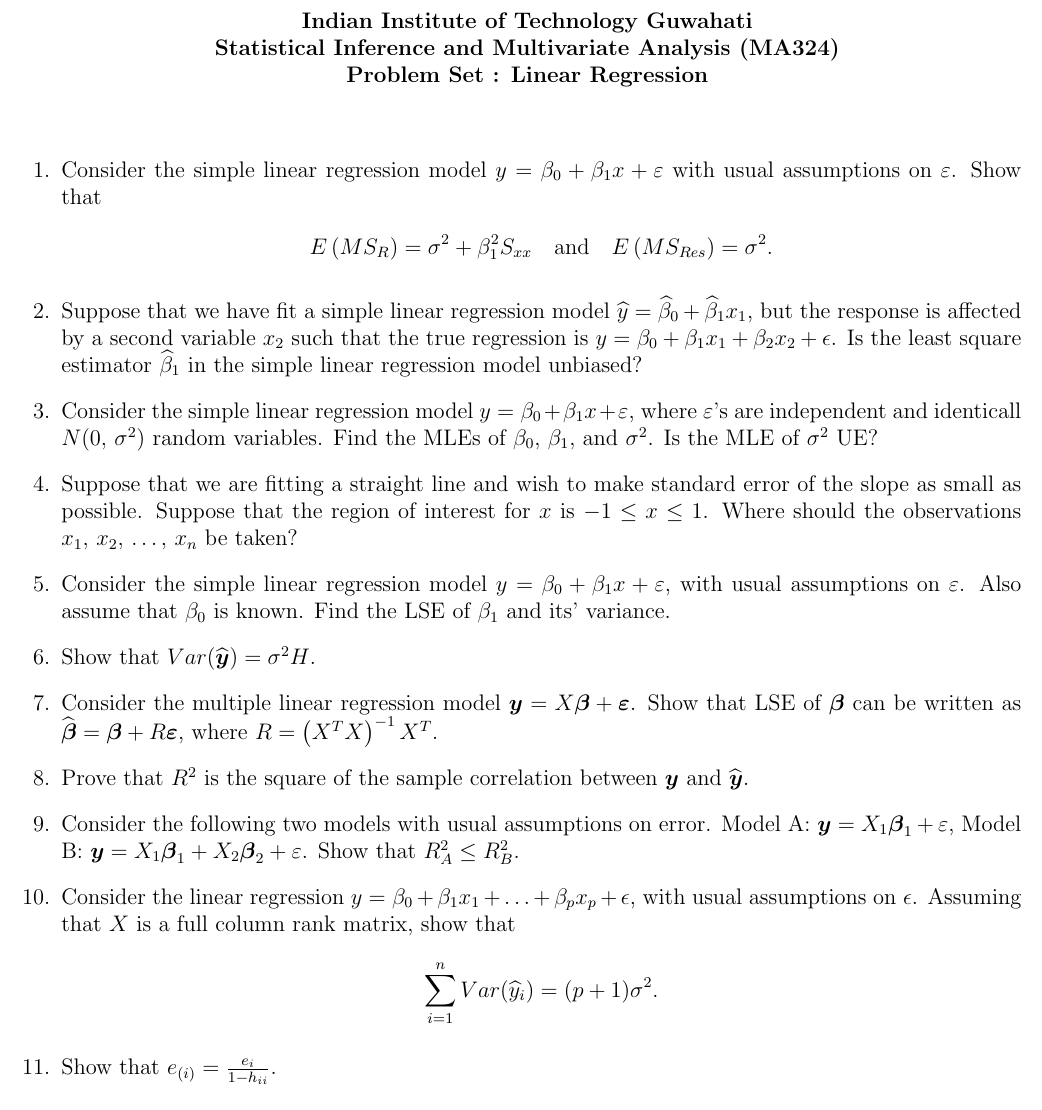
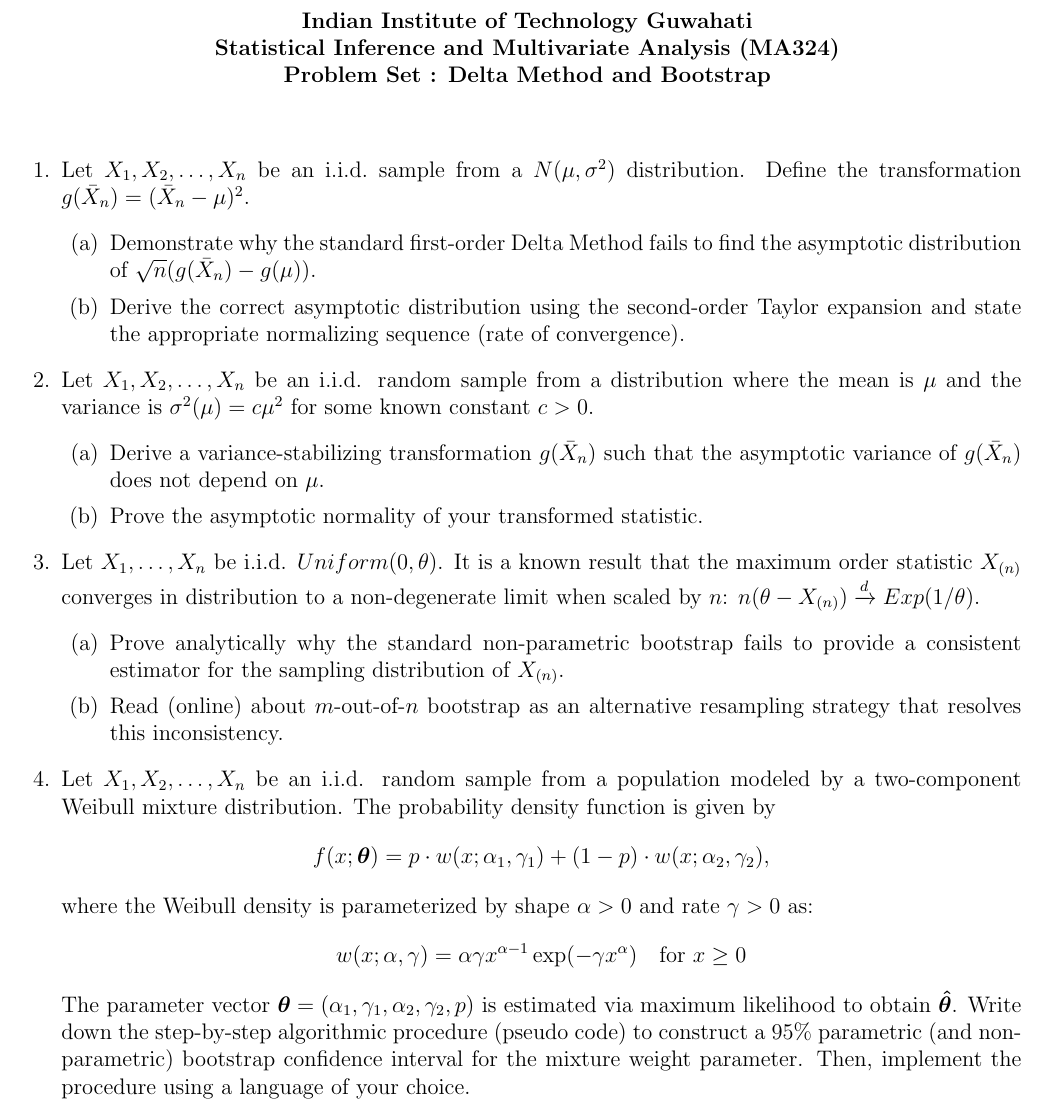
Before and after one commit to ayonganguly/MA324-2026, a LaTeX problem sheet (ProblemSets/P01-CI.tex): part of the page, cut so that both start at the same text. Compiled offline with pdfLaTeX.

Commit message:
Problem sets 01 (on Delta Method and Bootstrap) and 02 (on LR) added

```diff
--- a/ProblemSets/P01-CI.tex
+++ b/ProblemSets/P01-CI.tex
@@ -8,25 +8,13 @@
 \usepackage{tikz}
 \usetikzlibrary{arrows,automata}
 
-% \newcommand{\uD}{\underline{D}}
-% \newcommand{\uL}{\underline{L}}
-% \newcommand{\uLzero}{\underline{L_0}}
-% \newcommand{\uP}{\underline{P}}
-% \newcommand{\uY}{\underline{Y}}
-% \newcommand{\ubeta}{\underline{\beta}}
-% \newcommand{\ulam}{\underline{\lambda}}
-% \newcommand{\uep}{\underline{\epsilon}}
-% \newcommand{\uzero}{\underline{0}}
-% \newcommand{\bX}{\boldsymbol{X}}
-% \newcommand{\bI}{\boldsymbol{I}}
-
 \begin{document}
 
 \parskip = 10pt
 
 \begin{center}
    \textbf{Indian Institute of Technology Guwahati\\ Statistical Inference and
-      Multivariate Analysis (MA324) \\ Problem Set : Linear Regression}
+   Multivariate Analysis (MA324) \\ Problem Set : Delta Method and Bootstrap}
 \end{center}
 
 %\doublespacing
@@ -34,85 +22,109 @@
 
 \begin{enumerate}[leftmargin=*]
 
-   % \item Consider the simple linear regression model $y=\beta_0 + \beta_1 x +
-   %    \varepsilon$, with usual assumptions on $\varepsilon$. Show that
-   %    \begin{align*}
-   %       Cov\left( \widehat{\beta}_0,\, \widehat{\beta}_1 \right) = - \frac{\overline{x}
-   %       \sigma^2}{S_{xx}} \quad\text{and}\quad Cov\left( \overline{y},\,
-   %    \widehat{\beta}_0 \right) = \frac{\sigma^2}{n}.
-   %    \end{align*}
+   \item Let $X_1, X_2, \dots, X_n$ be an i.i.d.~sample from a $N(\mu,
+      \sigma^2)$ distribution. Define the transformation $g(\bar{X}_n) =
+      (\bar{X}_n - \mu)^2$.
+      \begin{enumerate}
+         \item[(a)] Demonstrate why the standard first-order Delta Method fails
+            to find the asymptotic distribution of $\sqrt{n}(g(\bar{X}_n) -
+            g(\mu))$.
+         \item[(b)] Derive the correct asymptotic distribution using the
+            second-order Taylor expansion and state the appropriate normalizing
+            sequence (rate of convergence).
+      \end{enumerate}
 
-   \item Consider the simple linear regression model $y=\beta_0 + \beta_1 x +
-      \varepsilon$ with usual assumptions on $\varepsilon$. Show that
-      \begin{align*}
-         E\left( MS_R \right) = \sigma^2 + \beta_1^2 S_{xx} \quad\text{and}\quad E\left(
-         MS_{Res} \right) = \sigma^2.
-      \end{align*}
+      % \vspace{0.5cm}
+      % \noindent\textbf{Solution:}
+      %
+      % \noindent\textbf{(a) Failure of the First-Order Method:} \\
+      % The first-order Delta method relies on the Taylor expansion
+      % $g(\bar{X}_n) \approx g(\mu) + g'(\mu)(\bar{X}_n - \mu)$. The asymptotic
+      % variance is given by $[g'(\mu)]^2 \sigma^2$. Here, $g(x) = (x - \mu)^2$,
+      % so $g'(x) = 2(x - \mu)$. Evaluated at the true mean, $g'(\mu) = 2(\mu -
+      % \mu) = 0$. Consequently, $\sqrt{n}(g(\bar{X}_n) - g(\mu))
+      % \xrightarrow{d} N(0, 0)$. The asymptotic distribution collapses to a
+      % degenerate point mass at zero, providing no useful information about the
+      % sampling variability.
+      %
+      % \vspace{0.3cm}
+      % \noindent\textbf{(b) Second-Order Derivation:} \\
+      % Because the first derivative vanishes, we must use the second-order Taylor expansion:
+      % $$g(\bar{X}_n) \approx g(\mu) + g'(\mu)(\bar{X}_n - \mu) + \frac{1}{2}g''(\mu)(\bar{X}_n - \mu)^2$$
+      % Since $g(\mu) = 0$, $g'(\mu) = 0$, and $g''(x) = 2$ everywhere, this simplifies exactly to:
+      % $$g(\bar{X}_n) - g(\mu) = \frac{1}{2}(2)(\bar{X}_n - \mu)^2 = (\bar{X}_n - \mu)^2$$
+      % To find a non-degenerate limiting distribution, we scale by $n$ (not $\sqrt{n}$):
+      % $$n(g(\bar{X}_n) - g(\mu)) = n(\bar{X}_n - \mu)^2 = \left( \sqrt{n}
+      % \frac{\bar{X}_n - \mu}{\sigma} \right)^2 \sigma^2$$
+      % By the Central Limit Theorem, $\sqrt{n}(\bar{X}_n - \mu)/\sigma
+      % \xrightarrow{d} Z \sim N(0,1)$. The square of a standard normal is a
+      % Chi-square random variable with 1 degree of freedom. Therefore:
+      % $$n(g(\bar{X}_n) - g(\mu)) \xrightarrow{d} \sigma^2 \chi^2_1$$
+      % The appropriate normalizing sequence is $n$.
+      %
+      % \vspace{1cm}
 
-   \item Suppose that we have fit a simple linear regression model $\widehat
-      y=\widehat\beta_0+\widehat\beta_1x_1$, but the response is affected by a second
-      variable $x_2$ such that the true regression is
-      $y=\beta_0+\beta_1x_1+\beta_2x_2+\epsilon$. Is the least square estimator
-      $\widehat\beta_1$ in the simple linear regression model unbiased?
+   \item Let $X_1, X_2, \dots, X_n$ be an i.i.d. random sample from a
+      distribution where the mean is $\mu$ and the variance is $\sigma^2(\mu) =
+      c\mu^2$ for some known constant $c > 0$.
+      \begin{enumerate}
+         \item[(a)] Derive a variance-stabilizing transformation $g(\bar{X}_n)$
+            such that the asymptotic variance of $g(\bar{X}_n)$ does not depend
+            on $\mu$.
+         \item[(b)] Prove the asymptotic normality of your transformed statistic.
+      \end{enumerate}
 
-   \item Consider the simple linear regression model $y=\beta_0 + \beta_1 x +
-      \varepsilon$, where $\varepsilon$'s are independent and identicall $N(0,\,\sigma^2)$
-      random variables. Find the MLEs of $\beta_0$, $\beta_1$, and $\sigma^2$. Is the MLE
-      of $\sigma^2$ UE?
+      % \vspace{0.5cm}
+      % \noindent\textbf{Solution:}
+      %
+      % \noindent\textbf{(a) Derivation:} \\
+      % We require the Delta method variance, $[g'(\mu)]^2 \sigma^2(\mu)$, to
+      % equal a constant, say $1$. Given $\sigma^2(\mu) = c\mu^2$:
+      % $$[g'(\mu)]^2 c\mu^2 = 1 \implies g'(\mu) = \frac{1}{\sqrt{c}\mu}$$
+      % Integrating with respect to $\mu$ gives the transformation:
+      % $$g(\mu) = \frac{1}{\sqrt{c}} \ln(\mu) + k$$
+      % Setting $k=0$, the variance-stabilizing transformation is $g(\bar{X}_n)
+      % = \frac{1}{\sqrt{c}} \ln(\bar{X}_n)$.
+      %
+      % \vspace{0.3cm}
+      % \noindent\textbf{(b) Proof of Normality:} \\
+      % By the CLT, $\sqrt{n}(\bar{X}_n - \mu) \xrightarrow{d} N(0, c\mu^2)$.
+      % Applying the Delta method with $g(x) = \frac{1}{\sqrt{c}} \ln(x)$:
+      % $$\sqrt{n}(g(\bar{X}_n) - g(\mu)) \xrightarrow{d} N\left(0, [g'(\mu)]^2 c\mu^2\right)$$
+      % $$\sqrt{n}\left( \frac{1}{\sqrt{c}} \ln(\bar{X}_n) - \frac{1}{\sqrt{c}}
+      % \ln(\mu) \right) \xrightarrow{d} N\left(0, \left( \frac{1}{\sqrt{c}\mu}
+      % \right)^2 c\mu^2\right) = N(0, 1)$$
+      %
+      % \vspace{1cm}
 
-   \item Suppose that we are fitting a straight line and wish to make standard error of
-      the slope as small as possible. Suppose that the region of interest for $ x$ is
-      $-1\le x\le 1$. Where should the observations $x_1,\,x_2,\,\ldots,\,x_n$ be taken?
+   \item Let $X_1, \dots, X_n$ be i.i.d. $Uniform(0, \theta)$. It is a known
+      result that the maximum order statistic $X_{(n)}$ converges in
+      distribution to a non-degenerate limit when scaled by $n$: $n(\theta -
+      X_{(n)}) \xrightarrow{d} Exp(1/\theta)$.
+      \begin{enumerate}
+         \item[(a)] Prove analytically why the standard non-parametric bootstrap
+            fails to provide a consistent estimator for the sampling
+            distribution of $X_{(n)}$.
+         \item[(b)] Read (online) about $m$-out-of-$n$ bootstrap as an
+            alternative resampling strategy that resolves this inconsistency.
+      \end{enumerate}
 
-   \item Consider the simple linear regression model $y=\beta_0 + \beta_1 x +
-      \varepsilon$, with usual assumptions on $\varepsilon$. Also assume that $\beta_0$ is
-      known. Find the LSE of $\beta_1$ and its' variance.
-
-   % \item Consider the multiple linear regression model
-   %    $$y=\beta_0+\beta_1x_1+\beta_2x_2+\beta_3x_3+\beta_4x_4+\varepsilon.$$
-   %    Using the procedure for testing a general linear hypothesis, show how to test
-   %    \begin{enumerate}
-   %       \item $H_0:\,\beta_1=\beta_2,\,\beta_3=\beta_4$.
-   %       \item $H_0:\,\beta_1-2\beta_2=4\beta_3,\,\beta_1+2\beta_2=0$.
-   %    \end{enumerate}
-
-   % \item Prove that the matrices $H$ and $I-H$ are idempotent.
-
-   \item Show that $Var(\widehat{\boldsymbol{y}})=\sigma^2 H$.
-
-   \item Consider the multiple linear regression model $\boldsymbol{y} = X
-      \boldsymbol{\beta} + \boldsymbol{\varepsilon}$. Show that LSE of
-      $\boldsymbol{\beta}$ can be written as $\widehat{\boldsymbol{\beta}} =
-      \boldsymbol{\beta} + R \boldsymbol{\varepsilon}$, where $R=\left( X^T X
-      \right)^{-1}X^T$.
-
-   % \item Show that the residual from a linear regression model can be expressed as
-   %    $\boldsymbol{e} = \left( I-H \right)\boldsymbol{\varepsilon}$.
-
-   \item Prove that $R^2$ is the square of the sample correlation between
-      $\boldsymbol{y}$ and $\widehat{\boldsymbol{y}}$.
-
-   \item Consider the following two models with usual assumptions on error.
-      Model A: $\boldsymbol{y} = X_1\boldsymbol{\beta}_1 + \varepsilon$,
-      Model B: $\boldsymbol{y} = X_1\boldsymbol{\beta}_1 + X_2\boldsymbol{\beta}_2 +
-      \varepsilon$.
-      Show that $R^2_A\le R^2_B$.
-
-   % \item Show that the residual from a linear regression model can be expressed as
-   %    $\boldsymbol{e} = \left( I-H \right)\boldsymbol{\varepsilon}$.
-
-   \item Consider the linear regression $y=\beta_0+\beta_1x_1+\ldots+\beta_px_p+\epsilon$,
-      with usual assumptions on $\epsilon$. Assuming that $X$ is a full column rank
-      matrix, show that $$\sum_{i=1}^nVar(\widehat y_i)=(p+1)\sigma^2.$$
-
-   % \item Show that $0\le h_{ii}\le 1$.
-
-   \item Show that $e_{(i)} = \frac{e_i}{1-h_{ii}}$.
-
-   % \item In the setup of multiple linear regression, show that $Var(\widehat{\beta}_j) =
-   %    \frac{\sigma^2}{1-R^2_j}$, where $R^2_j$ is the coefficient of determination obtained when
-   %    $x_j$ is regressed on remaining $(k-1)$ regressors.
-
+   \item Let $X_1, X_2, \dots, X_n$ be an i.i.d. random sample from a population
+      modeled by a two-component Weibull mixture distribution. The probability
+      density function is given by
+      $$f(x; \boldsymbol{\theta}) = p \cdot w(x; \alpha_1,
+      \gamma_1) + (1-p) \cdot w(x; \alpha_2, \gamma_2),$$
+      where the Weibull density is parameterized by shape $\alpha > 0$ and rate
+      $\gamma > 0$ as:
+      $$w(x; \alpha, \gamma) = \alpha \gamma x^{\alpha-1} \exp(-\gamma x^\alpha)
+      \quad \text{for } x \ge 0$$
+      The parameter vector $\boldsymbol{\theta} = (\alpha_1, \gamma_1, \alpha_2,
+      \gamma_2, p)$ is estimated via maximum likelihood to obtain
+      $\boldsymbol{\hat{\theta}}$.
+      Write down the step-by-step algorithmic
+      procedure (pseudo code) to construct a $95\%$ parametric (and
+      non-parametric) bootstrap confidence interval for the mixture weight
+      parameter. Then, implement the procedure using a language of your choice.
 
 \end{enumerate}
 
```
Also changed, not shown: ProblemSets/P01-CI.pdf (added), ProblemSets/P02-LR.pdf (added).
